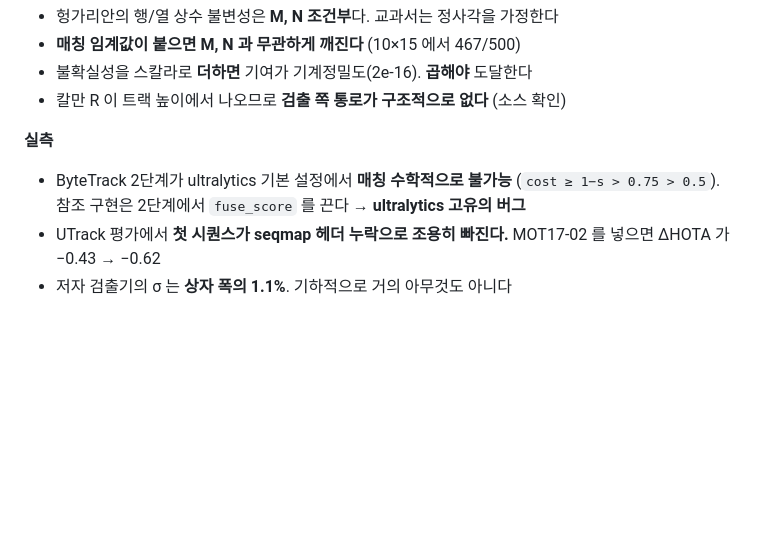
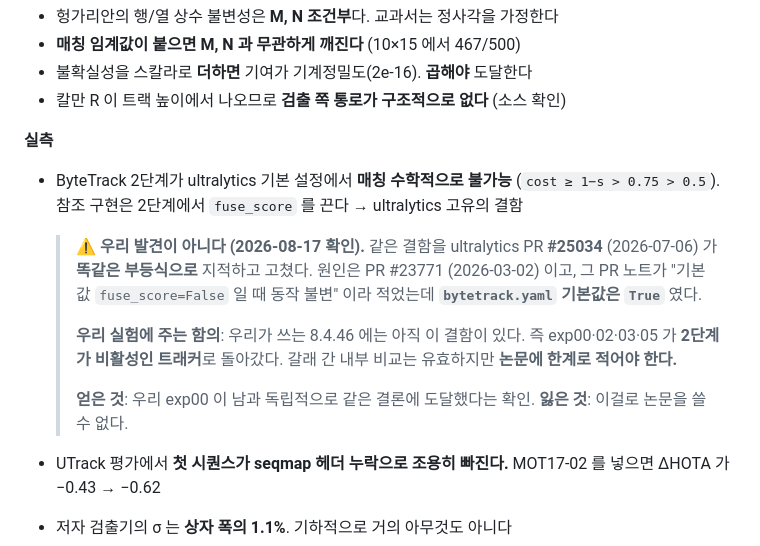
Before and after one commit to JunHyeong-data/mot-assoc, a Markdown page: notes/progress.md, the part around the change. Drawn GitHub-style; blank space fills up the shorter version.

Commit message:
ByteTrack 2단계 결함은 우리 발견이 아니다 - 상류에서 이미 수정됨
ITS 대회 논문 후보로 검토하다가 선점 여부를 먼저 확인했더니 완전히 선점돼
있었다. ultralytics PR #25034(2026-07-06)가 **우리와 똑같은 부등식**으로
지적하고 고쳤다 (glenn-jocher 당일 병합 + FASTTracker 확장 + 회귀 테스트).
원인은 PR #23771(2026-03-02)이고, 그 PR 노트가 "기본값 fuse_score=False 일 때
동작 불변" 이라 적었는데 bytetrack.yaml 기본값은 True 였다.

**우리 실험에 주는 함의**: 우리가 쓰는 8.4.46 에는 아직 결함이 있다. 즉
exp00/02/03/05 가 2단계가 비활성인 트래커로 돌아갔다. 모든 갈래가 같은
트래커를 쓰므로 내부 비교는 유효하지만 논문에 한계로 적어야 한다.
(exp05 설계는 이미 "2단계는 안 건드린다"고 적어 뒀으므로 일관된다.)

**얻은 것**: exp00 이 남과 독립적으로 같은 결론에 도달했다는 확인.
**잃은 것**: 이걸로 논문을 쓸 수 없다.

실험을 시작하기 전에 선점을 확인한 것이 사흘을 아꼈다.

Co-Authored-By: Claude Opus 5 <noreply@anthropic.com>

```diff
--- a/notes/progress.md
+++ b/notes/progress.md
@@ -52,7 +52,19 @@
 **실측**
 - ByteTrack 2단계가 ultralytics 기본 설정에서 **매칭 수학적으로 불가능**
   (`cost ≥ 1−s > 0.75 > 0.5`). 참조 구현은 2단계에서 `fuse_score` 를 끈다
-  → **ultralytics 고유의 버그**
+  → ultralytics 고유의 결함
+
+  > **⚠ 우리 발견이 아니다 (2026-08-17 확인).** 같은 결함을 ultralytics PR
+  > **#25034** (2026-07-06) 가 **똑같은 부등식으로** 지적하고 고쳤다. 원인은
+  > PR #23771 (2026-03-02) 이고, 그 PR 노트가 "기본값 `fuse_score=False` 일 때
+  > 동작 불변" 이라 적었는데 **`bytetrack.yaml` 기본값은 `True`** 였다.
+  >
+  > **우리 실험에 주는 함의**: 우리가 쓰는 8.4.46 에는 아직 이 결함이 있다.
+  > 즉 exp00·02·03·05 가 **2단계가 비활성인 트래커**로 돌아갔다. 갈래 간
+  > 내부 비교는 유효하지만 **논문에 한계로 적어야 한다.**
+  >
+  > **얻은 것**: 우리 exp00 이 남과 독립적으로 같은 결론에 도달했다는 확인.
+  > **잃은 것**: 이걸로 논문을 쓸 수 없다.
 - UTrack 평가에서 **첫 시퀀스가 seqmap 헤더 누락으로 조용히 빠진다.**
   MOT17-02 를 넣으면 ΔHOTA 가 −0.43 → −0.62
 - 저자 검출기의 σ 는 **상자 폭의 1.1%**. 기하적으로 거의 아무것도 아니다
```
Also changed, not shown: README.md (+2 -1 lines).
